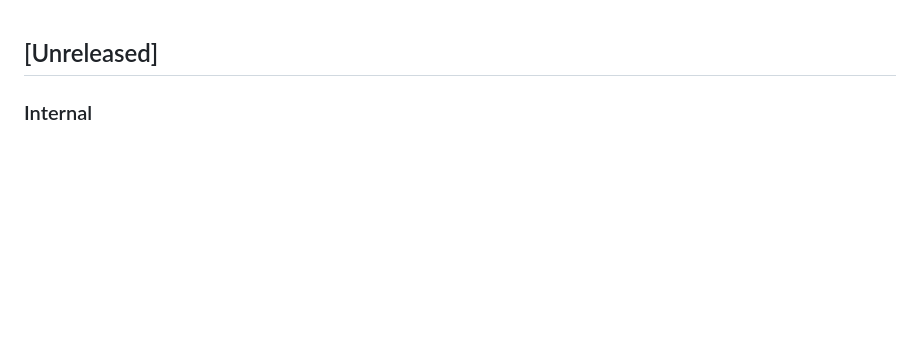
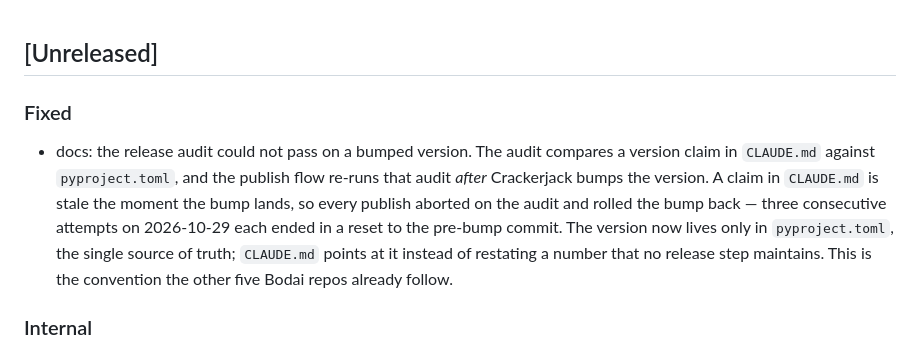
Before and after one commit to lesleslie/mcp-common, a Markdown page: CHANGELOG.md, the part around the change. Drawn GitHub-style; blank space fills up the shorter version.

```diff
--- a/CHANGELOG.md
+++ b/CHANGELOG.md
@@ -1,4 +1,17 @@
 ## [Unreleased]
+
+### Fixed
+
+- docs: the release audit could not pass on a bumped version. The audit
+  compares a version claim in `CLAUDE.md` against `pyproject.toml`, and
+  the publish flow re-runs that audit *after* Crackerjack bumps the
+  version. A claim in `CLAUDE.md` is stale the moment the bump lands, so
+  every publish aborted on the audit and rolled the bump back — three
+  consecutive attempts on 2026-10-29 each ended in a reset to the
+  pre-bump commit. The version now lives only in `pyproject.toml`, the
+  single source of truth; `CLAUDE.md` points at it instead of restating
+  a number that no release step maintains. This is the convention the
+  other five Bodai repos already follow.
 
 ### Internal
 
```
Also changed, not shown: CLAUDE.md (+15 -3 lines).
